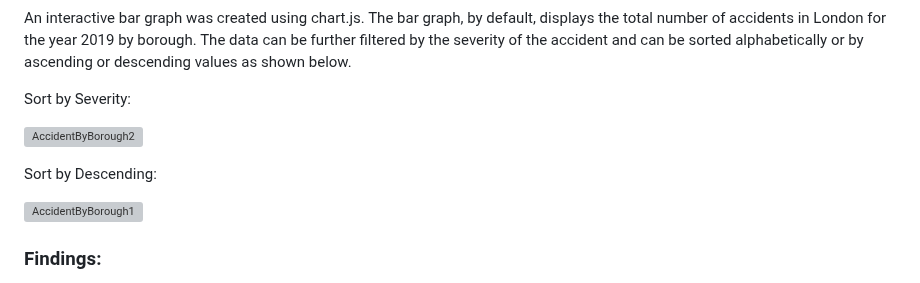
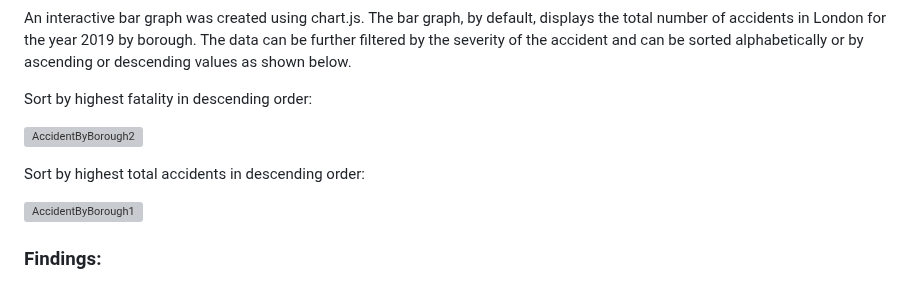
Before and after one commit to tinalina1003/project3-group6, a Markdown page: README.md, the part around the change. GitHub-like rendering; grey boxes are pictures that could not be loaded.

```diff
--- a/README.md
+++ b/README.md
@@ -65,11 +65,11 @@ Note: Not all accidents are produced by the residents in the borough; accidents
 
 An interactive bar graph was created using chart.js. The bar graph, by default, displays the total number of accidents in London for the year 2019 by borough. The data can be further filtered by the severity of the accident and can be sorted alphabetically or by ascending or descending values as shown below.
 
-Sort by Severity:
+Sort by highest fatality in descending order:
 
 ![AccidentByBorough2](https://github.com/tinalina1003/project3-group6/assets/127992819/6cc6d422-6469-49ec-8525-7a9e737753cc)
 
-Sort by Descending:
+Sort by highest total accidents in descending order:
 
 ![AccidentByBorough1](https://github.com/tinalina1003/project3-group6/assets/127992819/fc84405f-924d-4454-95f8-1c483644a19e)
 
```
